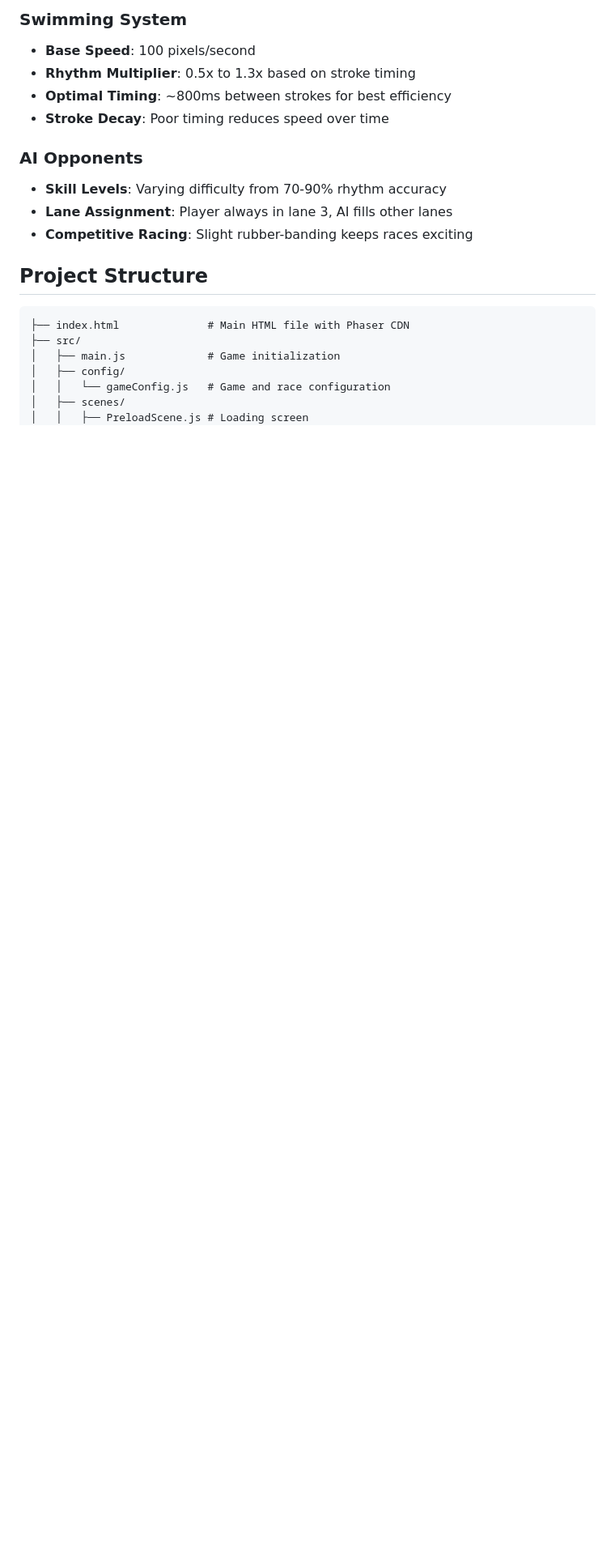
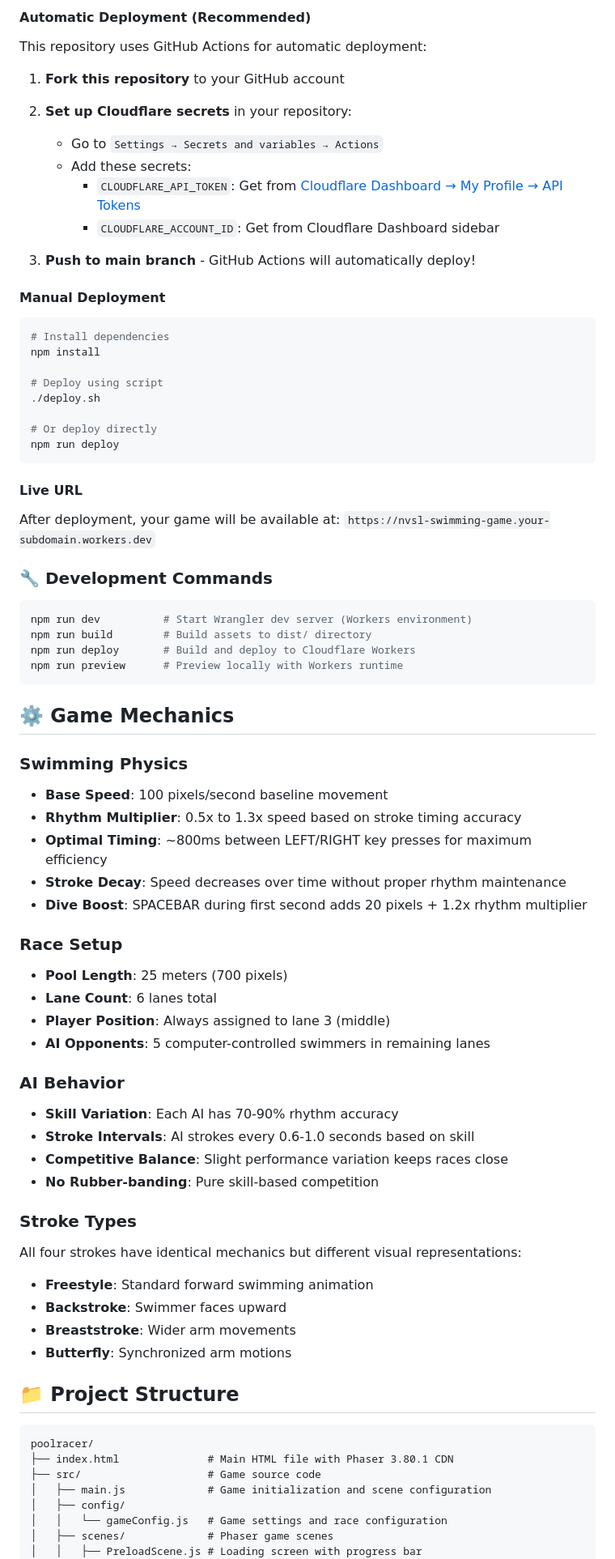
Before and after one commit to robertefreeman/poolracer, a Markdown page: README.md, the part around one of its changes. Shown at 81% size. GitHub-like rendering; blank space fills up the shorter version.

````diff
--- a/README.md
+++ b/README.md
@@ -73,23 +45,78 @@ npm run preview      # Preview locally
 
-### Swimming System
-- **Base Speed**: 100 pixels/second
-- **Rhythm Multiplier**: 0.5x to 1.3x based on stroke timing
-- **Optimal Timing**: ~800ms between strokes for best efficiency
-- **Stroke Decay**: Poor timing reduces speed over time
+#### Automatic Deployment (Recommended)
+This repository uses GitHub Actions for automatic deployment:
 
-### AI Opponents
-- **Skill Levels**: Varying difficulty from 70-90% rhythm accuracy
-- **Lane Assignment**: Player always in lane 3, AI fills other lanes
-- **Competitive Racing**: Slight rubber-banding keeps races exciting
+1. **Fork this repository** to your GitHub account
 
-## Project Structure
+2. **Set up Cloudflare secrets** in your repository:
+   - Go to `Settings → Secrets and variables → Actions`
+   - Add these secrets:
+     - `CLOUDFLARE_API_TOKEN`: Get from [Cloudflare Dashboard → My Profile → API Tokens](https://dash.cloudflare.com/profile/api-tokens)
+     - `CLOUDFLARE_ACCOUNT_ID`: Get from Cloudflare Dashboard sidebar
+
+3. **Push to main branch** - GitHub Actions will automatically deploy!
+
+#### Manual Deployment
+```bash
+# Install dependencies
+npm install
+
+# Deploy using script
+./deploy.sh
+
+# Or deploy directly
+npm run deploy
+```
+
+#### Live URL
+After deployment, your game will be available at:
+`https://nvsl-swimming-game.your-subdomain.workers.dev`
+
+### 🔧 Development Commands
+```bash
+npm run dev          # Start Wrangler dev server (Workers environment)
+npm run build        # Build assets to dist/ directory
+npm run deploy       # Build and deploy to Cloudflare Workers
+npm run preview      # Preview locally with Workers runtime
+```
+
+## ⚙️ Game Mechanics
+
+### Swimming Physics
+- **Base Speed**: 100 pixels/second baseline movement
+- **Rhythm Multiplier**: 0.5x to 1.3x speed based on stroke timing accuracy
+- **Optimal Timing**: ~800ms between LEFT/RIGHT key presses for maximum efficiency
+- **Stroke Decay**: Speed decreases over time without proper rhythm maintenance
+- **Dive Boost**: SPACEBAR during first second adds 20 pixels + 1.2x rhythm multiplier
+
+### Race Setup
+- **Pool Length**: 25 meters (700 pixels)
+- **Lane Count**: 6 lanes total
+- **Player Position**: Always assigned to lane 3 (middle)
+- **AI Opponents**: 5 computer-controlled swimmers in remaining lanes
+
+### AI Behavior
+- **Skill Variation**: Each AI has 70-90% rhythm accuracy
+- **Stroke Intervals**: AI strokes every 0.6-1.0 seconds based on skill
+- **Competitive Balance**: Slight performance variation keeps races close
+- **No Rubber-banding**: Pure skill-based competition
+
+### Stroke Types
+All four strokes have identical mechanics but different visual representations:
+- **Freestyle**: Standard forward swimming animation
+- **Backstroke**: Swimmer faces upward
+- **Breaststroke**: Wider arm movements
+- **Butterfly**: Synchronized arm motions
+
+## 📁 Project Structure
 
 ```
-├── index.html              # Main HTML file with Phaser CDN
-├── src/
-│   ├── main.js             # Game initialization
+poolracer/
+├── index.html              # Main HTML file with Phaser 3.80.1 CDN
+├── src/                    # Game source code
+│   ├── main.js             # Game initialization and scene configuration
 │   ├── config/
-│   │   └── gameConfig.js   # Game and race configuration
-│   ├── scenes/
-│   │   ├── PreloadScene.js # Loading screen
+│   │   └── gameConfig.js   # Game settings and race configuration
+│   ├── scenes/             # Phaser game scenes
+│   │   ├── PreloadScene.js # Loading screen with progress bar
 │   │   ├── MenuScene.js    # Main menu and stroke selection
````
Also changed, not shown: other parts of README.md (+102 -78 lines).
